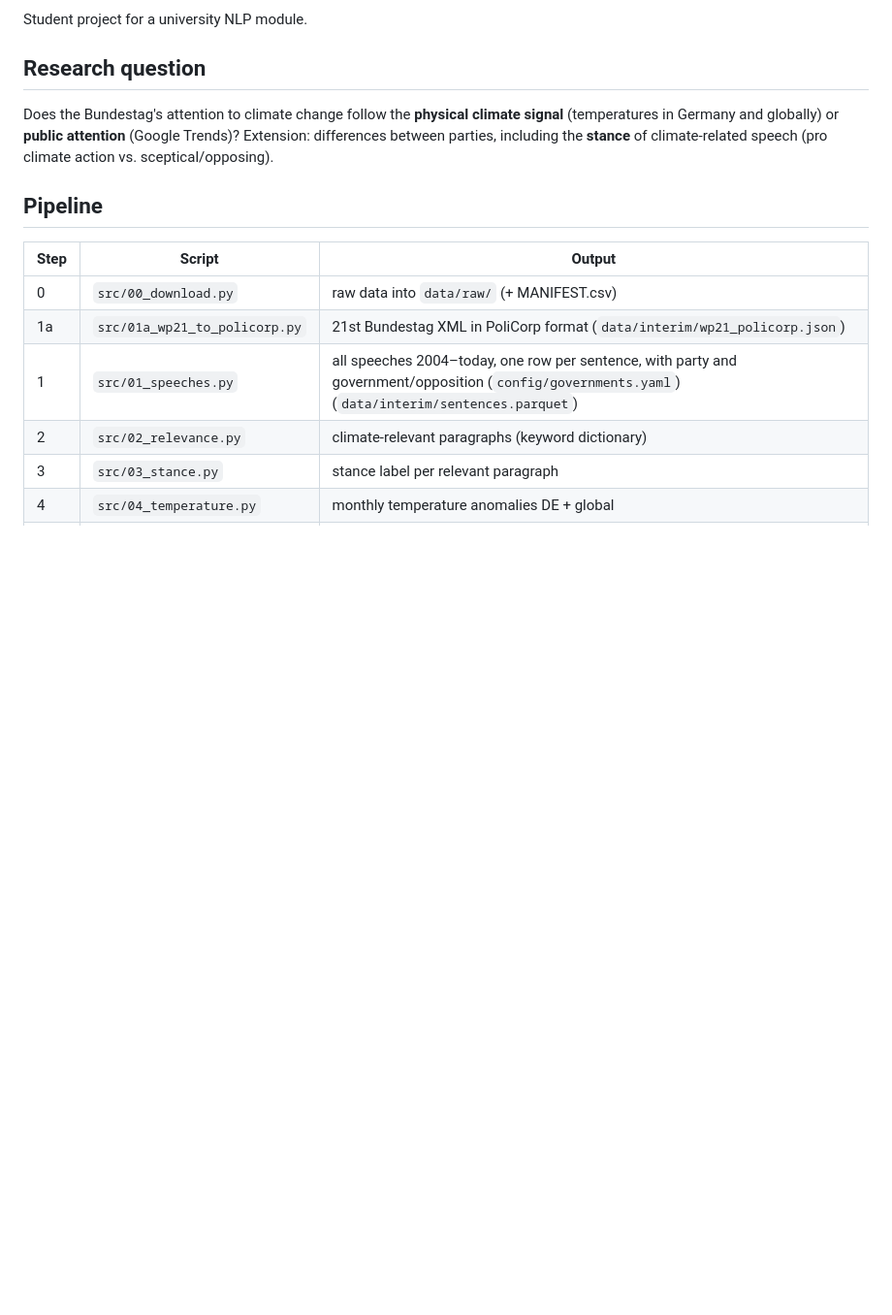
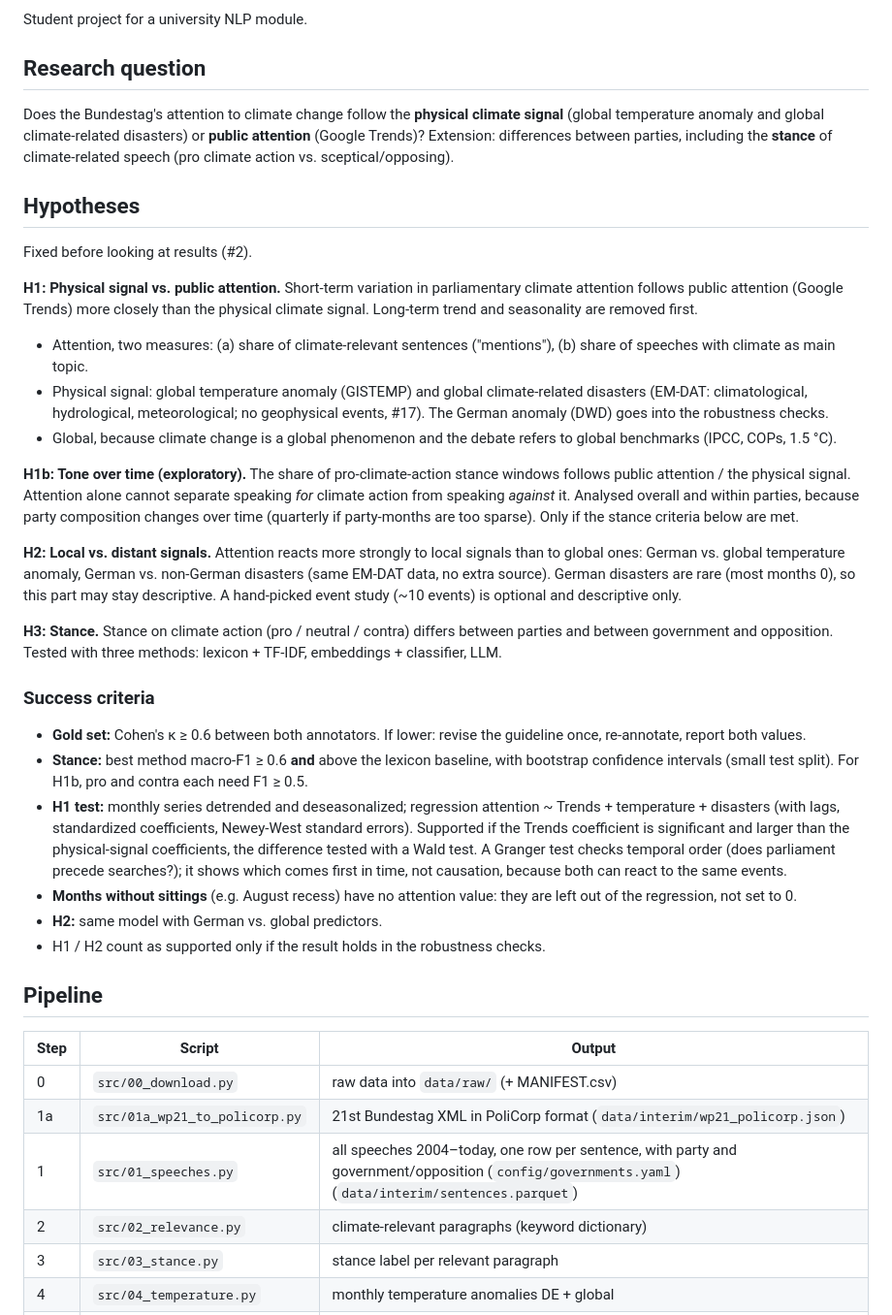
Before and after one commit to davidsthrm/bundestag-climate-change, a Markdown page: README.md, the part around the change. Shown at 97% size. Rendered like a GitHub page; blank space fills up the shorter version.

Commit message:
Document hypotheses and success criteria (#2)
Add H1, H1b, H2, H3 and success criteria to README; update research
question (physical signal = global temperature + EM-DAT disasters);
add Key decisions entry in CLAUDE.md.

Co-Authored-By: Claude Opus 5.5 <noreply@anthropic.com>

```diff
--- a/README.md
+++ b/README.md
@@ -4,9 +4,51 @@ Student project for a university NLP module.
 
 ## Research question
 Does the Bundestag's attention to climate change follow the **physical climate
-signal** (temperatures in Germany and globally) or **public attention**
+signal** (global temperature anomaly and global climate-related disasters) or **public attention**
 (Google Trends)? Extension: differences between parties, including the
 **stance** of climate-related speech (pro climate action vs. sceptical/opposing).
+
+## Hypotheses
+Fixed before looking at results (#2).
+
+**H1: Physical signal vs. public attention.** Short-term variation in parliamentary climate attention
+follows public attention (Google Trends) more closely than the physical climate signal. Long-term trend
+and seasonality are removed first.
+- Attention, two measures: (a) share of climate-relevant sentences ("mentions"), (b) share of speeches with
+  climate as main topic.
+- Physical signal: global temperature anomaly (GISTEMP) and global climate-related disasters (EM-DAT:
+  climatological, hydrological, meteorological; no geophysical events, #17). The German anomaly (DWD)
+  goes into the robustness checks.
+- Global, because climate change is a global phenomenon and the debate refers to global benchmarks
+  (IPCC, COPs, 1.5 °C).
+
+**H1b: Tone over time (exploratory).** The share of pro-climate-action stance windows follows public
+attention / the physical signal. Attention alone cannot separate speaking *for* climate action from
+speaking *against* it. Analysed overall and within parties, because party composition changes over time
+(quarterly if party-months are too sparse). Only if the stance criteria below are met.
+
+**H2: Local vs. distant signals.** Attention reacts more strongly to local signals than to global ones:
+German vs. global temperature anomaly, German vs. non-German disasters (same EM-DAT data, no extra source).
+German disasters are rare (most months 0), so this part may stay descriptive. A hand-picked event study
+(~10 events) is optional and descriptive only.
+
+**H3: Stance.** Stance on climate action (pro / neutral / contra) differs between parties and between
+government and opposition. Tested with three methods: lexicon + TF-IDF, embeddings + classifier, LLM.
+
+### Success criteria
+- **Gold set:** Cohen's κ ≥ 0.6 between both annotators. If lower: revise the guideline once,
+  re-annotate, report both values.
+- **Stance:** best method macro-F1 ≥ 0.6 **and** above the lexicon baseline, with bootstrap confidence
+  intervals (small test split). For H1b, pro and contra each need F1 ≥ 0.5.
+- **H1 test:** monthly series detrended and deseasonalized; regression attention ~ Trends + temperature +
+  disasters (with lags, standardized coefficients, Newey-West standard errors). Supported if the Trends
+  coefficient is significant and larger than the physical-signal coefficients, the difference tested with
+  a Wald test. A Granger test checks temporal order (does parliament precede searches?); it shows which
+  comes first in time, not causation, because both can react to the same events.
+- **Months without sittings** (e.g. August recess) have no attention value: they are left out of the
+  regression, not set to 0.
+- **H2:** same model with German vs. global predictors.
+- H1 / H2 count as supported only if the result holds in the robustness checks.
 
 ## Pipeline
 | Step | Script | Output |
```
Also changed, not shown: CLAUDE.md (+3 -0 lines).
